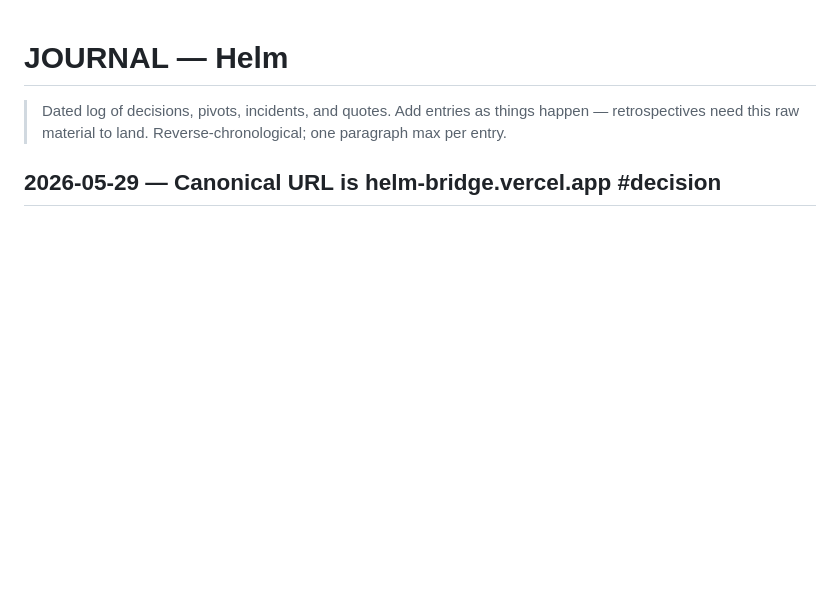
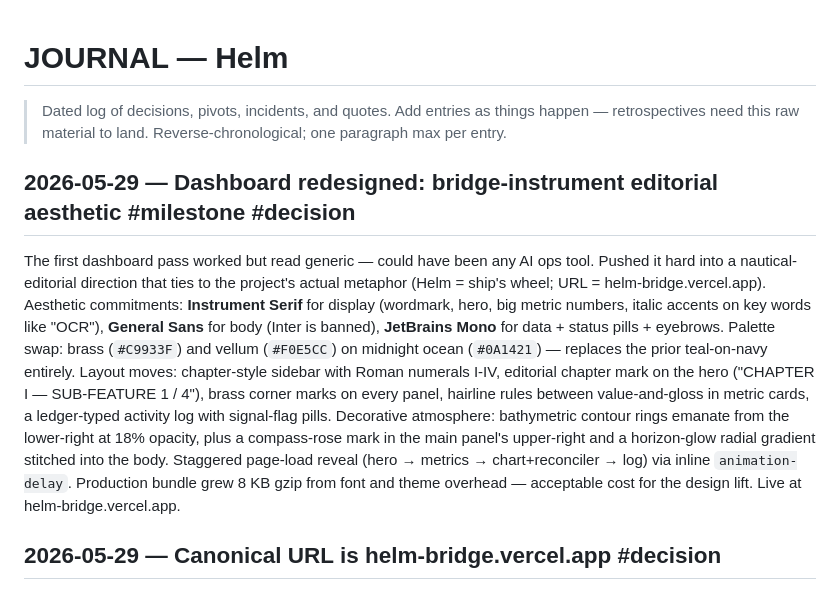
Before and after one commit to Builder106/helm, a Markdown page: JOURNAL.md, the part around the change. GitHub-like rendering; blank space fills up the shorter version.

Commit message:
log: bridge-instrument redesign deployed

```diff
--- a/JOURNAL.md
+++ b/JOURNAL.md
@@ -3,6 +3,10 @@
 > Dated log of decisions, pivots, incidents, and quotes. Add entries as
 > things happen — retrospectives need this raw material to land.
 > Reverse-chronological; one paragraph max per entry.
+
+## 2026-05-29 — Dashboard redesigned: bridge-instrument editorial aesthetic #milestone #decision
+
+The first dashboard pass worked but read generic — could have been any AI ops tool. Pushed it hard into a nautical-editorial direction that ties to the project's actual metaphor (Helm = ship's wheel; URL = helm-bridge.vercel.app). Aesthetic commitments: **Instrument Serif** for display (wordmark, hero, big metric numbers, italic accents on key words like "OCR"), **General Sans** for body (Inter is banned), **JetBrains Mono** for data + status pills + eyebrows. Palette swap: brass (`#C9933F`) and vellum (`#F0E5CC`) on midnight ocean (`#0A1421`) — replaces the prior teal-on-navy entirely. Layout moves: chapter-style sidebar with Roman numerals I-IV, editorial chapter mark on the hero ("CHAPTER I — SUB-FEATURE 1 / 4"), brass corner marks on every panel, hairline rules between value-and-gloss in metric cards, a ledger-typed activity log with signal-flag pills. Decorative atmosphere: bathymetric contour rings emanate from the lower-right at 18% opacity, plus a compass-rose mark in the main panel's upper-right and a horizon-glow radial gradient stitched into the body. Staggered page-load reveal (hero → metrics → chart+reconciler → log) via inline `animation-delay`. Production bundle grew 8 KB gzip from font and theme overhead — acceptable cost for the design lift. Live at helm-bridge.vercel.app.
 
 ## 2026-05-29 — Canonical URL is helm-bridge.vercel.app #decision
 
```
